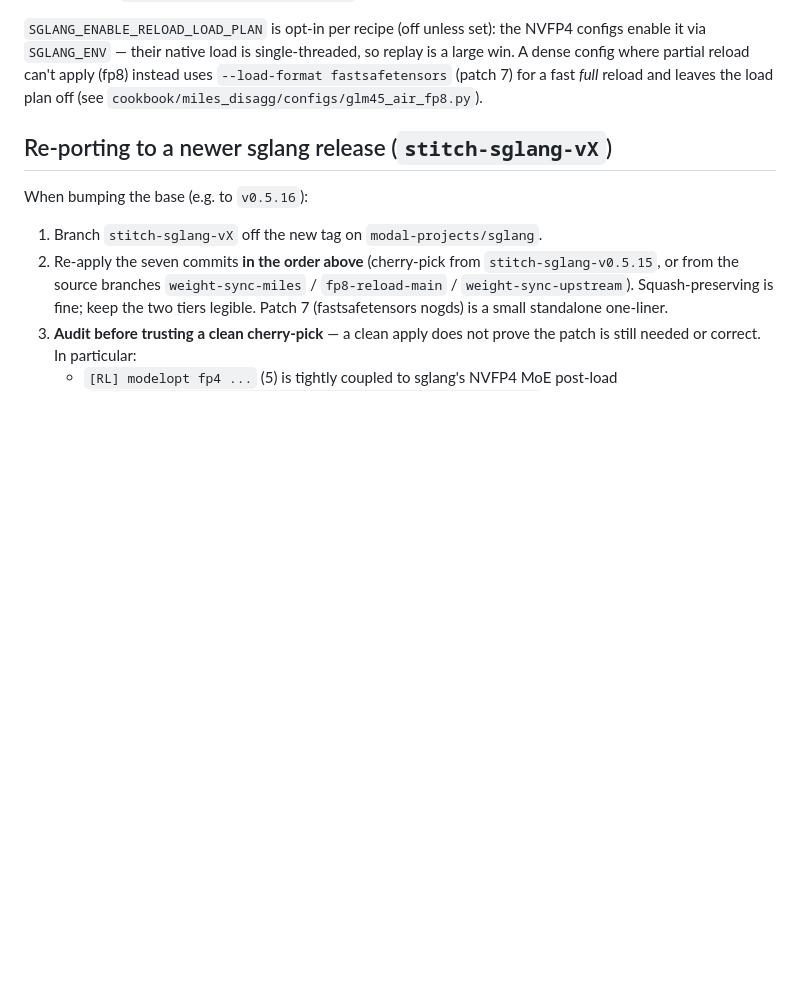
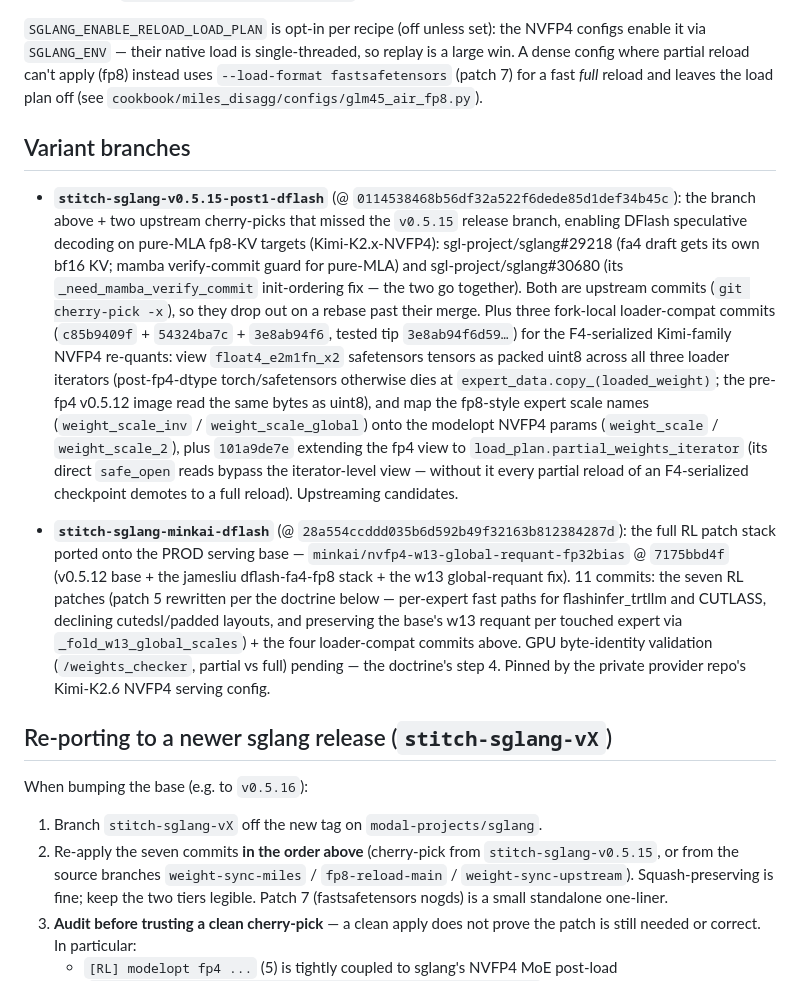
Before and after one commit to modal-projects/stitch, a Markdown page: cookbook/common/SGLANG_FORK.md, the part around the change. Drawn GitHub-style; blank space fills up the shorter version.

Commit message:
docs: SGLANG_FORK.md — document the dflash variant branches (#56)
Two fork variant branches for DFlash serving of Kimi-K2.x NVFP4 targets:

- stitch-sglang-v0.5.15-post1-dflash: the RL patch stack + upstream cherry-picks
  sgl-project/sglang#29218 + #30680 (DFlash on pure-MLA fp8-KV targets) + loader
  compat for F4-serialized NVFP4 re-quants (fp4-as-uint8 views across the loader
  iterators INCLUDING the load-plan partial reader — its direct safe_open reads
  bypass the iterator-level view, silently demoting every partial reload of an
  F4 checkpoint to a full reload — plus the fp8-style expert scale-name remap
  onto the modelopt params).

- stitch-sglang-minkai-dflash: the full RL patch stack ported onto the
  minkai/nvfp4-w13-global-requant-fp32bias serving base, patch 5 rewritten per
  the re-porting doctrine (per-expert trtllm/CUTLASS fast paths preserving the
  base's w13 global requant via a per-expert fold).

Validated: partial vs full reload byte-identity via /weights_checker per-tensor
checksums; O(delta) reloads in single-digit seconds on a ~600 GB checkpoint.

```diff
--- a/cookbook/common/SGLANG_FORK.md
+++ b/cookbook/common/SGLANG_FORK.md
@@ -99,6 +99,38 @@ A dense config where partial reload can't apply (fp8) instead uses `--load-forma
 fastsafetensors` (patch 7) for a fast *full* reload and leaves the load plan off (see
 `cookbook/miles_disagg/configs/glm45_air_fp8.py`).
 
+## Variant branches
+
+- **`stitch-sglang-v0.5.15-post1-dflash`** (@ `0114538468b56df32a522f6dede85d1def34b45c`):
+  the branch above + two upstream cherry-picks that missed the `v0.5.15` release branch,
+  enabling DFlash speculative decoding on pure-MLA fp8-KV targets (Kimi-K2.x-NVFP4):
+  sgl-project/sglang#29218 (fa4 draft gets its own bf16 KV; mamba verify-commit guard for
+  pure-MLA) and sgl-project/sglang#30680 (its `_need_mamba_verify_commit` init-ordering
+  fix — the two go together). Both are upstream commits (`git cherry-pick -x`), so they
+  drop out on a rebase past their merge. Plus three fork-local loader-compat commits
+  (`c85b9409f` + `54324ba7c` + `3e8ab94f6`, tested tip `3e8ab94f6d59…`) for the
+  F4-serialized Kimi-family NVFP4 re-quants: view
+  `float4_e2m1fn_x2` safetensors tensors as packed uint8 across all three loader
+  iterators (post-fp4-dtype torch/safetensors otherwise dies at
+  `expert_data.copy_(loaded_weight)`; the pre-fp4 v0.5.12 image read the same bytes as
+  uint8), and map the fp8-style expert scale names (`weight_scale_inv` /
+  `weight_scale_global`) onto the modelopt NVFP4 params (`weight_scale` /
+  `weight_scale_2`), plus `101a9de7e` extending the fp4 view to
+  `load_plan.partial_weights_iterator` (its direct `safe_open` reads bypass the
+  iterator-level view — without it every partial reload of an F4-serialized checkpoint
+  demotes to a full reload). Upstreaming candidates.
+
+- **`stitch-sglang-minkai-dflash`** (@ `28a554ccddd035b6d592b49f32163b812384287d`): the
+  full RL patch stack ported onto the PROD serving base —
+  `minkai/nvfp4-w13-global-requant-fp32bias` @ `7175bbd4f` (v0.5.12 base + the
+  jamesliu dflash-fa4-fp8 stack + the w13 global-requant fix). 11 commits: the seven
+  RL patches (patch 5 rewritten per the doctrine below — per-expert fast paths for
+  flashinfer_trtllm and CUTLASS, declining cutedsl/padded layouts, and preserving the
+  base's w13 requant per touched expert via `_fold_w13_global_scales`) + the four
+  loader-compat commits above. GPU byte-identity validation (`/weights_checker`,
+  partial vs full) pending — the doctrine's step 4. Pinned by the private provider
+  repo's Kimi-K2.6 NVFP4 serving config.
+
 ## Re-porting to a newer sglang release (`stitch-sglang-vX`)
 
 When bumping the base (e.g. to `v0.5.16`):
```
